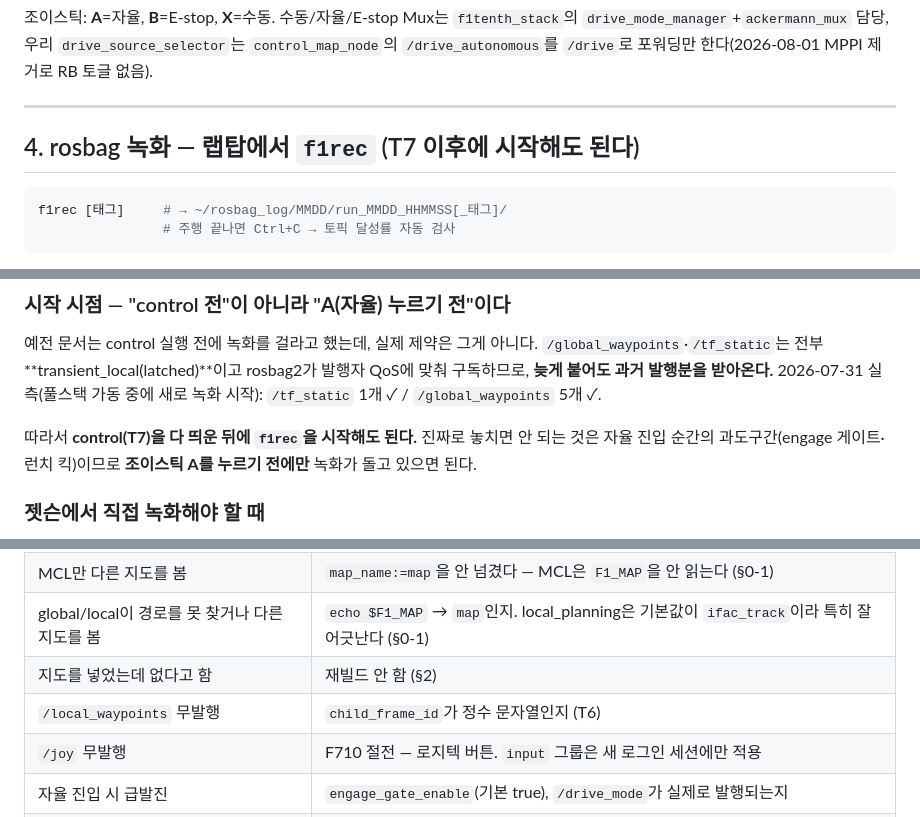
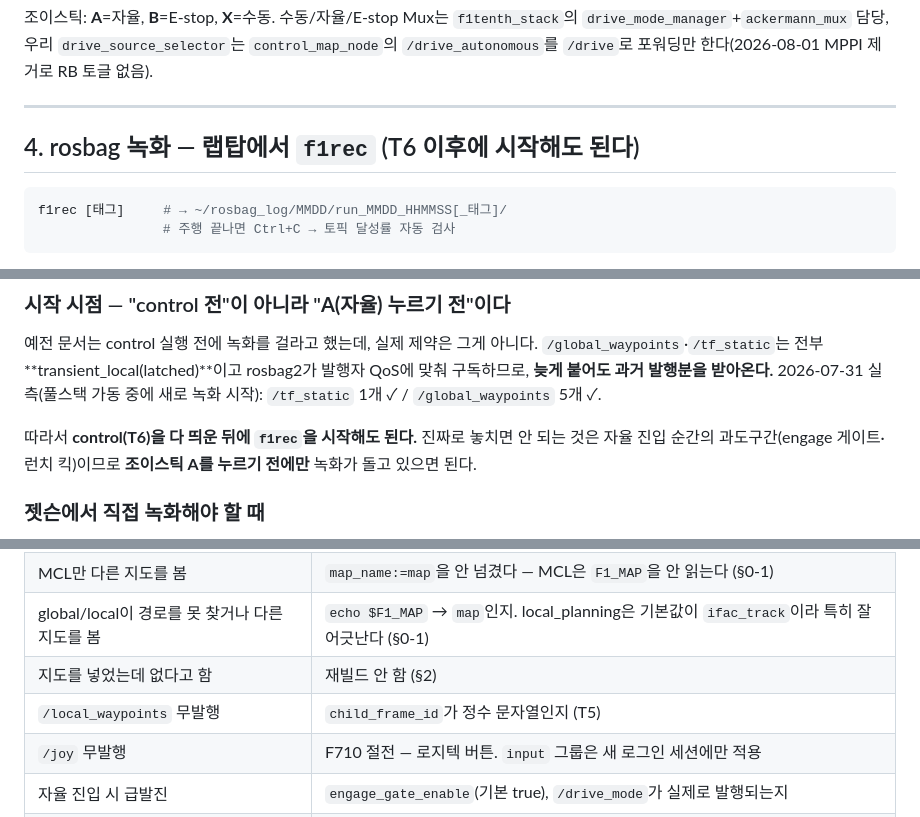
Before and after one commit to tenmeneat/F1-tenth_control, a Markdown page: LAUNCH_FULLSTACK.md, 3 parts joined by grey strips. Rendered like a GitHub page.

````diff
--- a/LAUNCH_FULLSTACK.md
+++ b/LAUNCH_FULLSTACK.md
@@ -410,7 +409,7 @@ ros2 topic echo /drive
 
 ---
 
-## 4. rosbag 녹화 — **랩탑에서 `f1rec`** (T7 이후에 시작해도 된다)
+## 4. rosbag 녹화 — **랩탑에서 `f1rec`** (T6 이후에 시작해도 된다)
 
 ```bash
 f1rec [태그]     # → ~/rosbag_log/MMDD/run_MMDD_HHMMSS[_태그]/
@@ -431,7 +430,7 @@ f1rec [태그]     # → ~/rosbag_log/MMDD/run_MMDD_HHMMSS[_태그]/
 rosbag2가 발행자 QoS에 맞춰 구독하므로, **늦게 붙어도 과거 발행분을 받아온다.**
 2026-07-31 실측(풀스택 가동 중에 새로 녹화 시작): `/tf_static` 1개 ✓ / `/global_waypoints` 5개 ✓.
 
-따라서 **control(T7)을 다 띄운 뒤에 `f1rec`을 시작해도 된다.** 진짜로 놓치면 안 되는 것은
+따라서 **control(T6)을 다 띄운 뒤에 `f1rec`을 시작해도 된다.** 진짜로 놓치면 안 되는 것은
 자율 진입 순간의 과도구간(engage 게이트·런치 킥)이므로 **조이스틱 A를 누르기 전에만**
 녹화가 돌고 있으면 된다.
 
@@ -532,7 +531,7 @@ export ROS_SUPER_CLIENT=true     # ros2 topic list 열거까지 하려면
 | MCL만 다른 지도를 봄 | `map_name:=map`을 안 넘겼다 — MCL은 `F1_MAP`을 안 읽는다 (§0-1) |
 | global/local이 경로를 못 찾거나 다른 지도를 봄 | `echo $F1_MAP` → `map`인지. local_planning은 기본값이 `ifac_track`이라 특히 잘 어긋난다 (§0-1) |
 | 지도를 넣었는데 없다고 함 | 재빌드 안 함 (§2) |
-| `/local_waypoints` 무발행 | `child_frame_id`가 정수 문자열인지 (T6) |
+| `/local_waypoints` 무발행 | `child_frame_id`가 정수 문자열인지 (T5) |
 | `/joy` 무발행 | F710 절전 — 로지텍 버튼. `input` 그룹은 새 로그인 세션에만 적용 |
 | 자율 진입 시 급발진 | `engage_gate_enable`(기본 true), `/drive_mode`가 실제로 발행되는지 |
 | odom 헤딩 이상 | 기동 로그 `yaw rate from MEASURED gyro` 유무, `IMU stale` 반복 여부 |
````
Also changed, not shown: other parts of LAUNCH_FULLSTACK.md (+17 -18 lines).
